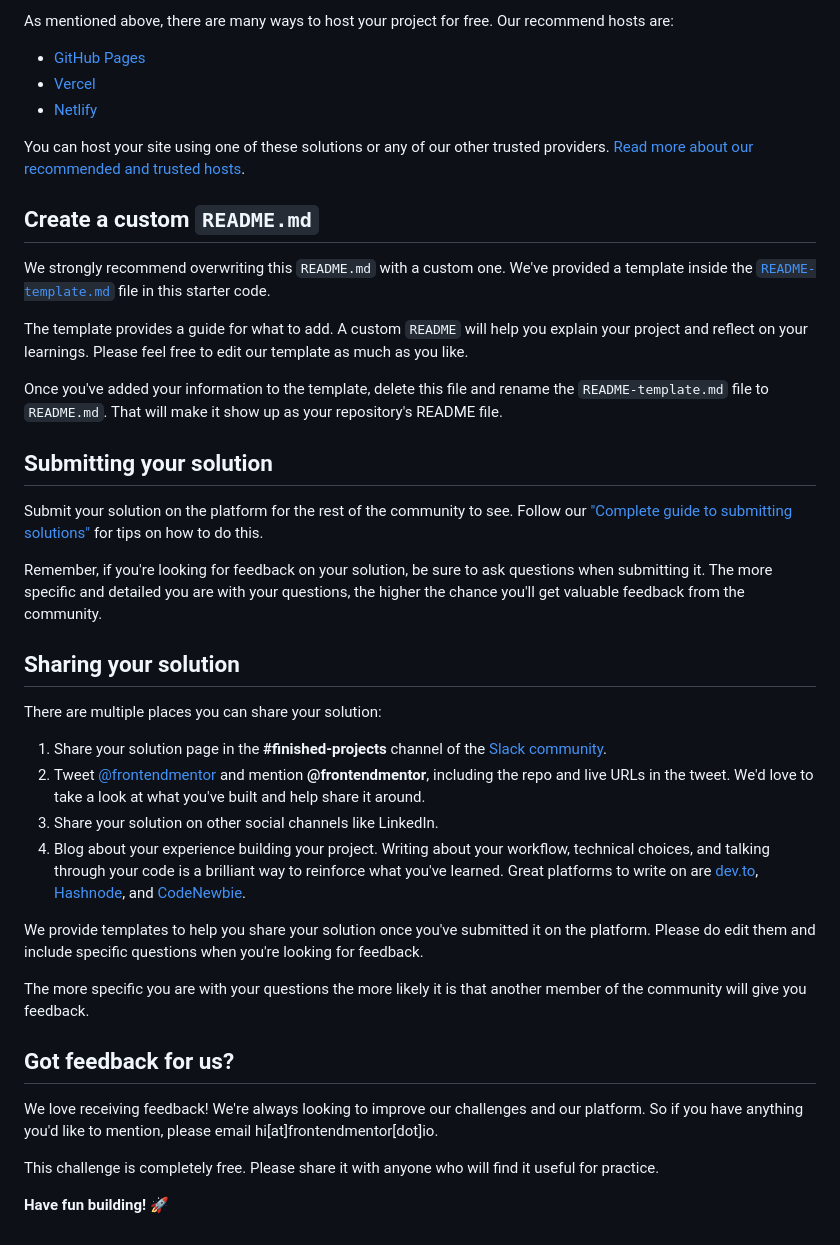
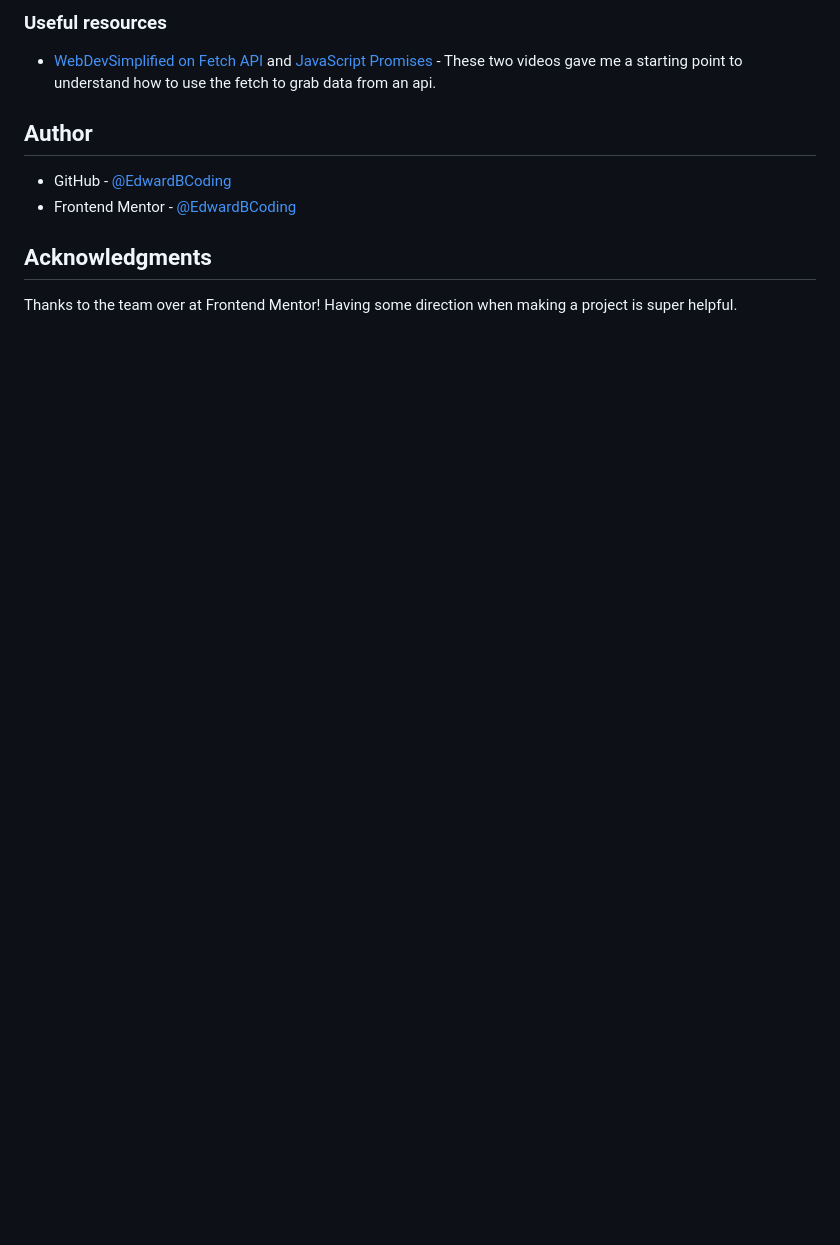
Before and after one commit to EdwardBCoding/advice-generator, a Markdown page: README.md, the part around one of its changes. Rendered like a GitHub page; blank space fills up the shorter version.

```diff
--- a/README.md
+++ b/README.md
@@ -51,43 +54,13 @@ Feel free to use any workflow that you feel comfortable with. Below is a suggest
 
-As mentioned above, there are many ways to host your project for free. Our recommend hosts are:
+### Useful resources
 
-- [GitHub Pages](https://pages.github.com/)
-- [Vercel](https://vercel.com/)
-- [Netlify](https://www.netlify.com/)
+- [WebDevSimplified on Fetch API](https://www.youtube.com/watch?v=DHvZLI7Db8E&ab_channel=WebDevSimplified) and  [JavaScript Promises](https://www.youtube.com/watch?v=cuEtnrL9-H0&ab_channel=WebDevSimplified) - These two videos gave me a starting point to understand how to use the fetch to grab data from an api.
 
-You can host your site using one of these solutions or any of our other trusted providers. [Read more about our recommended and trusted hosts](https://medium.com/frontend-mentor/frontend-mentor-trusted-hosting-providers-bf000dfebe).
+## Author
 
-## Create a custom `README.md`
+- GitHub - [@EdwardBCoding](https://github.com/EdwardBCoding)
+- Frontend Mentor - [@EdwardBCoding](https://www.frontendmentor.io/profile/EdwardBCoding)
 
-We strongly recommend overwriting this `README.md` with a custom one. We've provided a template inside the [`README-template.md`](./README-template.md) file in this starter code.
+## Acknowledgments
 
-The template provides a guide for what to add. A custom `README` will help you explain your project and reflect on your learnings. Please feel free to edit our template as much as you like.
-
-Once you've added your information to the template, delete this file and rename the `README-template.md` file to `README.md`. That will make it show up as your repository's README file.
-
-## Submitting your solution
-
-Submit your solution on the platform for the rest of the community to see. Follow our ["Complete guide to submitting solutions"](https://medium.com/frontend-mentor/a-complete-guide-to-submitting-solutions-on-frontend-mentor-ac6384162248) for tips on how to do this.
-
-Remember, if you're looking for feedback on your solution, be sure to ask questions when submitting it. The more specific and detailed you are with your questions, the higher the chance you'll get valuable feedback from the community.
-
-## Sharing your solution
-
-There are multiple places you can share your solution:
-
-1. Share your solution page in the **#finished-projects** channel of the [Slack community](https://www.frontendmentor.io/slack).
-2. Tweet [@frontendmentor](https://twitter.com/frontendmentor) and mention **@frontendmentor**, including the repo and live URLs in the tweet. We'd love to take a look at what you've built and help share it around.
-3. Share your solution on other social channels like LinkedIn.
-4. Blog about your experience building your project. Writing about your workflow, technical choices, and talking through your code is a brilliant way to reinforce what you've learned. Great platforms to write on are [dev.to](https://dev.to/), [Hashnode](https://hashnode.com/), and [CodeNewbie](https://community.codenewbie.org/).
-
-We provide templates to help you share your solution once you've submitted it on the platform. Please do edit them and include specific questions when you're looking for feedback.
-
-The more specific you are with your questions the more likely it is that another member of the community will give you feedback.
-
-## Got feedback for us?
-
-We love receiving feedback! We're always looking to improve our challenges and our platform. So if you have anything you'd like to mention, please email hi[at]frontendmentor[dot]io.
-
-This challenge is completely free. Please share it with anyone who will find it useful for practice.
-
-**Have fun building!** 🚀
+Thanks to the team over at Frontend Mentor! Having some direction when making a project is super helpful.
```
Also changed, not shown: other parts of README.md (+32 -29 lines), README-template.md (deleted, +0 -112 lines), style-guide.md (deleted, +0 -32 lines), design/active-states.jpg (deleted), design/desktop-design.jpg (deleted), design/desktop-preview.jpg (deleted), design/mobile-design.jpg (deleted), images/screenshot.png (added).
